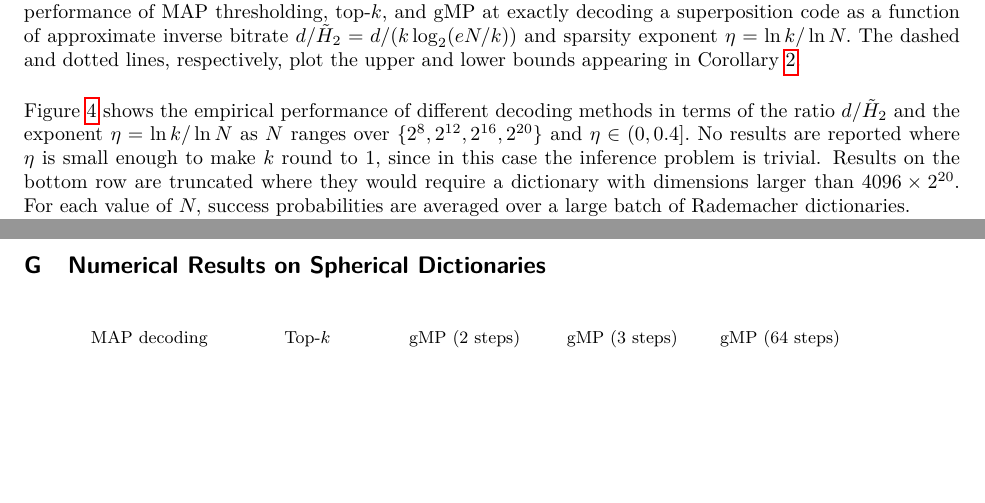
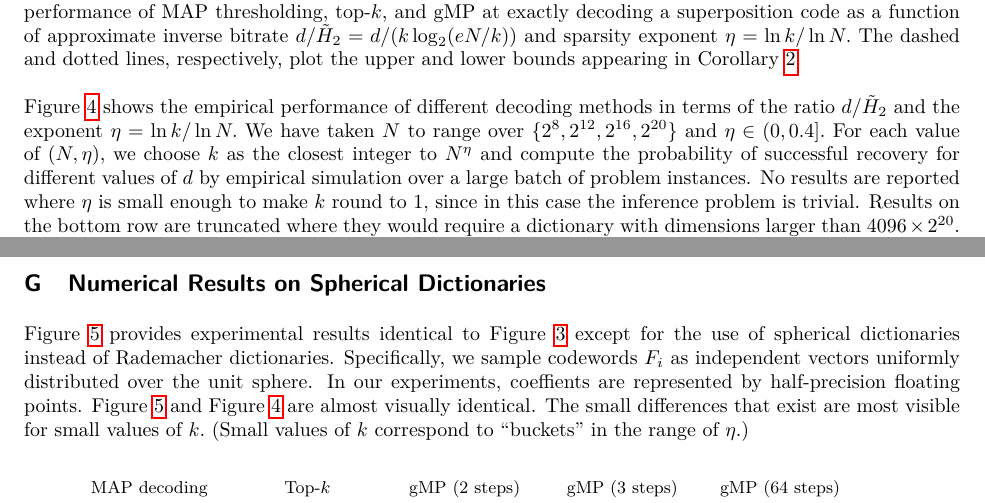
Before and after one commit to cgadski/bitrate_paper, a LaTeX paper (latex/main.tex, which reads latex/content/100_spherical.tex, latex/content/4_main.tex): two parts of pages 13 and 28 of 28, joined at a grey line, cut so that both start at the same text, the shorter picture padded with empty space. Compiled offline with pdfLaTeX.

Commit message:
more details on experiments

```diff
--- a/latex/content/100_spherical.tex
+++ b/latex/content/100_spherical.tex
@@ -1,5 +1,7 @@
 \newpage
 \section{Numerical Results on Spherical Dictionaries \label{appendix:spherical}}
+
+\Cref{fig:eta-sweep-spherical} provides experimental results identical to \Cref{fig:k-sweep} except for the use of spherical dictionaries instead of Rademacher dictionaries. Specifically, we sample codewords $F_i$ as independent vectors uniformly distributed over the unit sphere. In our experiments, coeffients are represented by half-precision floating points. \Cref{fig:eta-sweep-spherical} and \Cref{fig:eta-sweep} are almost visually identical. The small differences that exist are most visible for small values of $k.$ (Small values of $k$ correspond to ``buckets'' in the range of $\eta.$)
 
 \begin{figure}[h]
 \centering
--- a/latex/content/4_main.tex
+++ b/latex/content/4_main.tex
@@ -106,7 +106,7 @@ and the remainder $O(N^{2 \eta - 1})$ vanishes for $\eta < 1/2.$ (See \Cref{appe
 \label{fig:eta-sweep}
 \end{figure}
 
-\Cref{fig:eta-sweep} shows the empirical performance of different decoding methods in terms of the ratio $d/\tilde H_2$ and the exponent $\eta = \ln k / \ln N$ as $N$ ranges over $\{2^8, 2^{12}, 2^{16}, 2^{20} \}$ and $\eta \in (0, 0.4].$ No results are reported where $\eta$ is small enough to make $k$ round to $1,$ since in this case the inference problem is trivial. Results on the bottom row are truncated where they would require a dictionary with dimensions larger than $4096 \times 2^{20}.$ For each value of $N,$ success probabilities are averaged over a large batch of Rademacher dictionaries.
+\Cref{fig:eta-sweep} shows the empirical performance of different decoding methods in terms of the ratio $d/\tilde H_2$ and the exponent $\eta = \ln k / \ln N.$ We have taken $N$ to range over $\{2^8, 2^{12}, 2^{16}, 2^{20} \}$ and $\eta \in (0, 0.4].$ For each value of $(N, \eta),$ we choose $k$ as the closest integer to $N^\eta$ and compute the probability of successful recovery for different values of $d$ by empirical simulation over a large batch of problem instances. No results are reported where $\eta$ is small enough to make $k$ round to $1,$ since in this case the inference problem is trivial. Results on the bottom row are truncated where they would require a dictionary with dimensions larger than $4096 \times 2^{20}.$
 
 The two left-most columns of \Cref{fig:eta-sweep} show empirical performance of MAP decoding and top-$k$, previously reported in \Cref{fig:k-sweep}, now graphed in the $(\eta, d/\tilde H_2)$ coordinate system. The upper and lower bounds on the asymptotic constants $C(\eta; m)$ indicated in \Cref{prop:information-statement} are represented by dashed and dotted lines respectively. We find that empirical sample complexity of both methods can be roughly predicted by the upper bound $2 (1 + \sqrt \eta) / (1 - \sqrt \eta)$ described in \Cref{prop:information-statement}.
 
```
Also changed, not shown: latex/content/100_spherical.tex (1 more changed lines), latex/content/4_main.tex (4 more changed lines).
